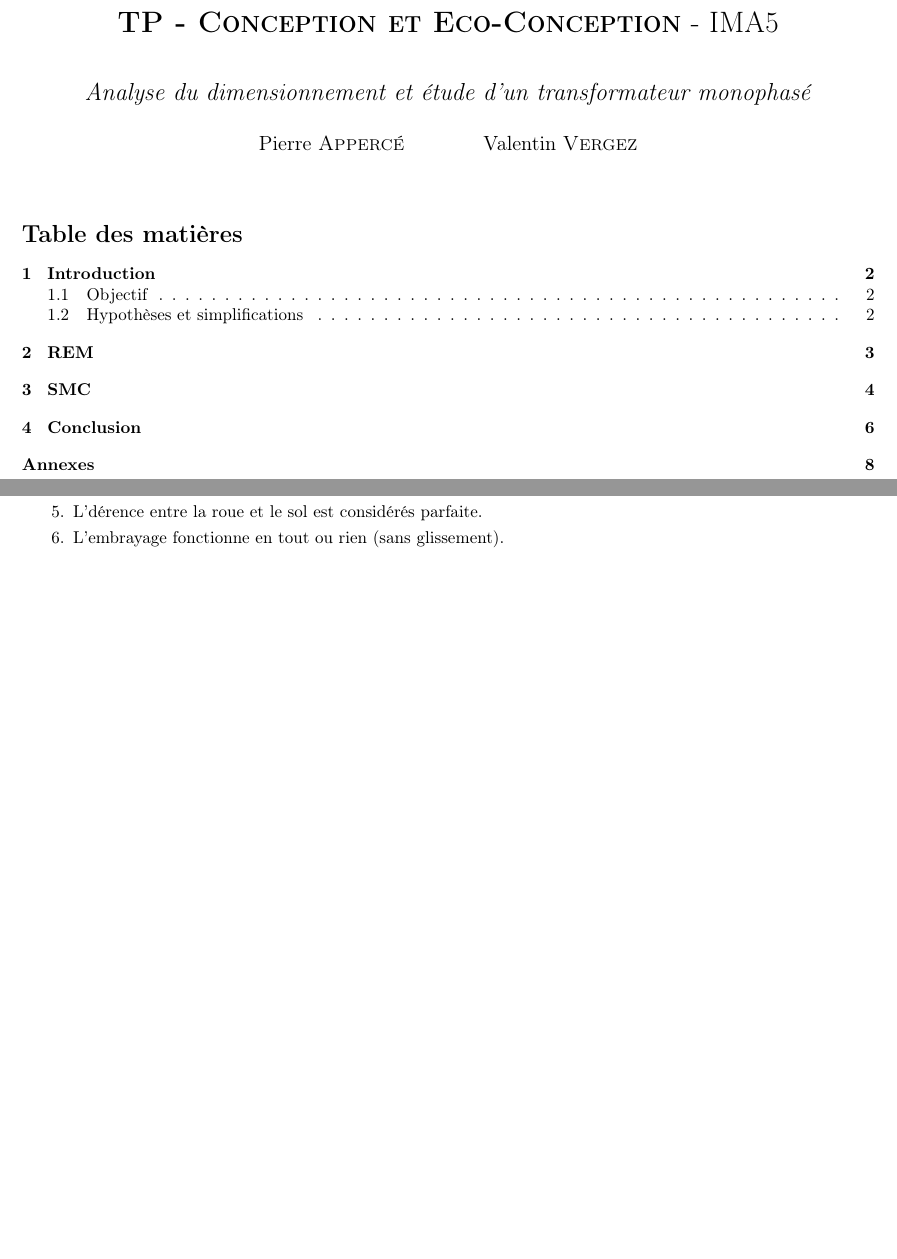
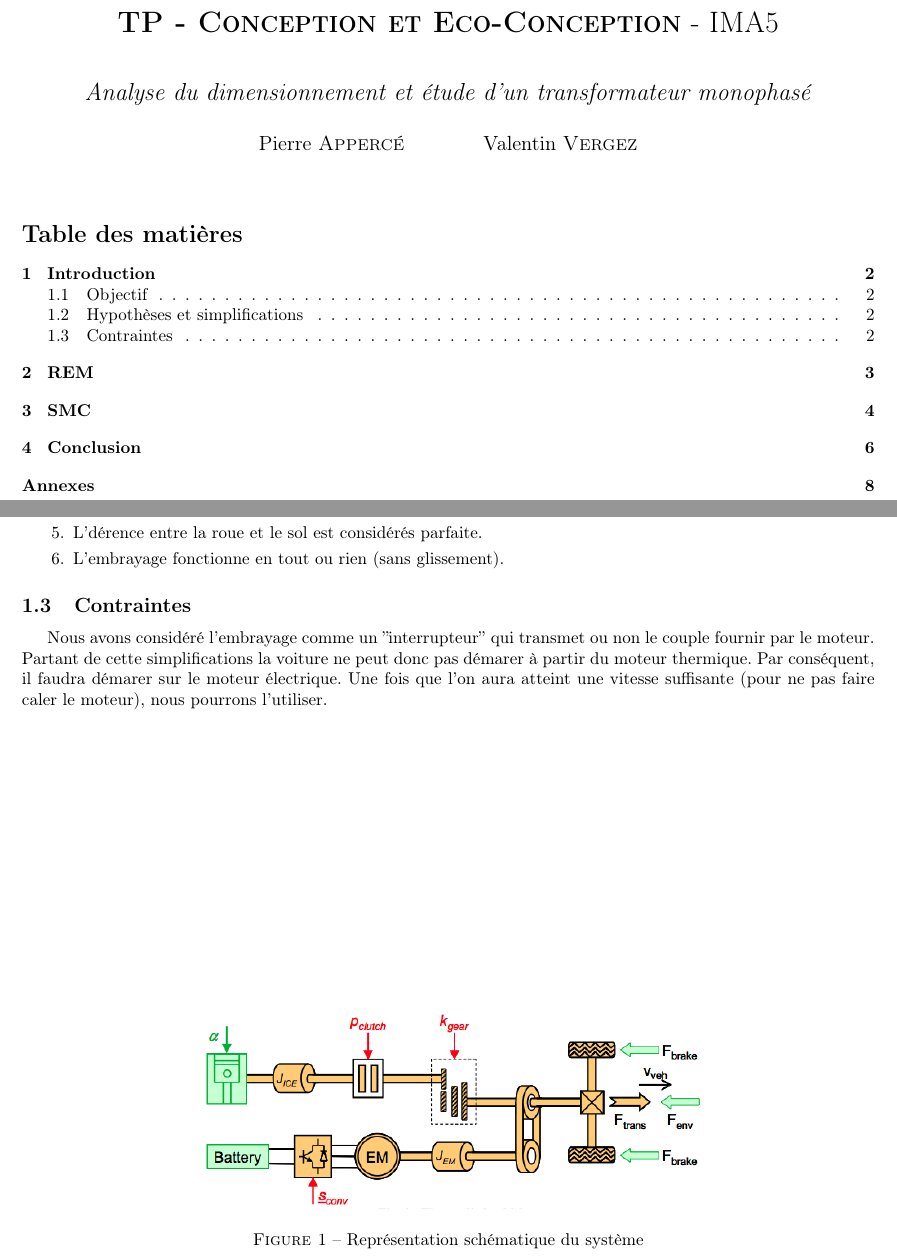
Before and after one commit to ValentinVERGEZ/IMA5_TP, a LaTeX document (VEH/CR_VEH.tex, which reads VEH/includes/intro.tex): two parts of pages 1 and 2 of 8, joined at a grey line, cut so that both start at the same text, the shorter picture padded with empty space. Compiled offline with pdfLaTeX.

Commit message:
2ème proposition d'introduction pour le CR

```diff
--- a/VEH/includes/intro.tex
+++ b/VEH/includes/intro.tex
@@ -17,3 +17,12 @@
 \item L'dérence entre la roue et le sol est considérés parfaite.
 \item L'embrayage fonctionne en tout ou rien (sans glissement).
 \end{enumerate}
+
+\subsection{Contraintes}
+
+	Nous avons considéré l'embrayage comme un ''interrupteur'' qui transmet ou non le couple fournir par le moteur. Partant de cette simplifications la voiture ne peut donc pas démarer à partir du moteur thermique. Par conséquent, il faudra démarer sur le moteur électrique. Une fois que l'on aura atteint une vitesse suffisante (pour ne pas faire caler le moteur), nous pourrons l'utiliser.
+
+\begin{figure}[b]
+	\begin{center}
+	\includegraphics[width=0.7\textwidth]{images/Systeme_VEH.png}
+	\caption{Représentation schématique du système}\label{img:Schéma système VEH}
```
Also changed, not shown: VEH/images/Systeme_VEH.png (added), VEH/includes/intro.tex (5 more changed lines).
